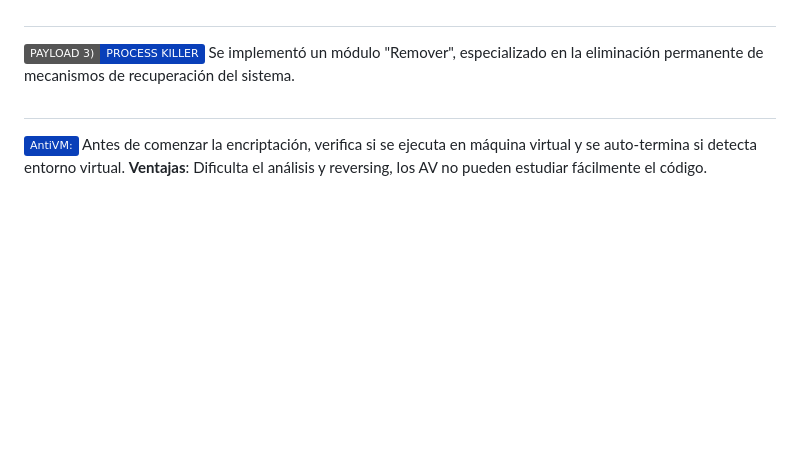
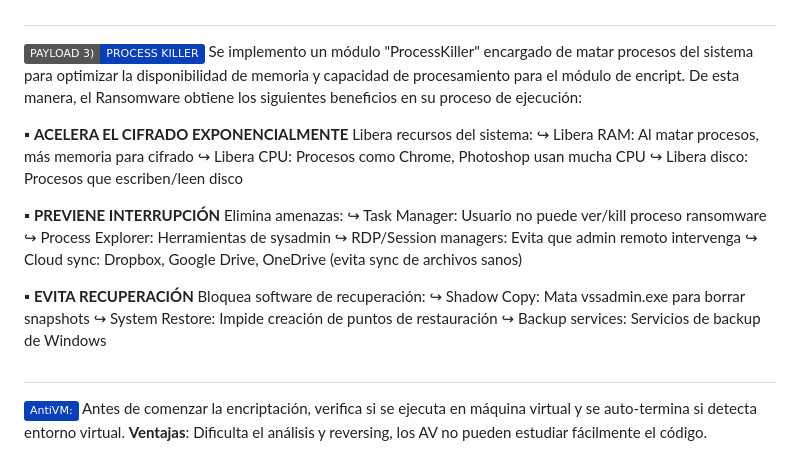
Before and after one commit to R3LI4NT/Invasor, a Markdown page: README.md, the part around the change. Rendered like a GitHub page; badges without logos; blank space fills up the shorter version.

```diff
--- a/README.md
+++ b/README.md
@@ -181,7 +181,26 @@ El archivo `system_discovery.txt` es envíado al canal de Telegram.
 
 <h1 align="center"></h1>
 
-<img src="https://img.shields.io/badge/PAYLOAD 3)-PROCESS KILLER-093fb9.svg"> Se implementó un módulo "Remover", especializado en la eliminación permanente de mecanismos de recuperación del sistema.
+<img src="https://img.shields.io/badge/PAYLOAD 3)-PROCESS KILLER-093fb9.svg"> Se implemento un módulo "ProcessKiller" encargado de matar procesos del sistema para optimizar la disponibilidad de memoria y capacidad de procesamiento para el módulo de encript. De esta manera, el Ransomware obtiene los siguientes beneficios en su proceso de ejecución:
+
+▪︎ **ACELERA EL CIFRADO EXPONENCIALMENTE**
+Libera recursos del sistema:
+↪︎ Libera RAM: Al matar procesos, más memoria para cifrado
+↪︎ Libera CPU: Procesos como Chrome, Photoshop usan mucha CPU
+↪︎ Libera disco: Procesos que escriben/leen disco
+
+▪︎ **PREVIENE INTERRUPCIÓN**
+Elimina amenazas:
+↪︎ Task Manager: Usuario no puede ver/kill proceso ransomware
+↪︎ Process Explorer: Herramientas de sysadmin
+↪︎ RDP/Session managers: Evita que admin remoto intervenga
+↪︎ Cloud sync: Dropbox, Google Drive, OneDrive (evita sync de archivos sanos)
+
+▪︎ **EVITA RECUPERACIÓN**
+Bloquea software de recuperación:
+↪︎ Shadow Copy: Mata vssadmin.exe para borrar snapshots
+↪︎ System Restore: Impide creación de puntos de restauración
+↪︎ Backup services: Servicios de backup de Windows
 
 <h1 align="center"></h1>
 
```
